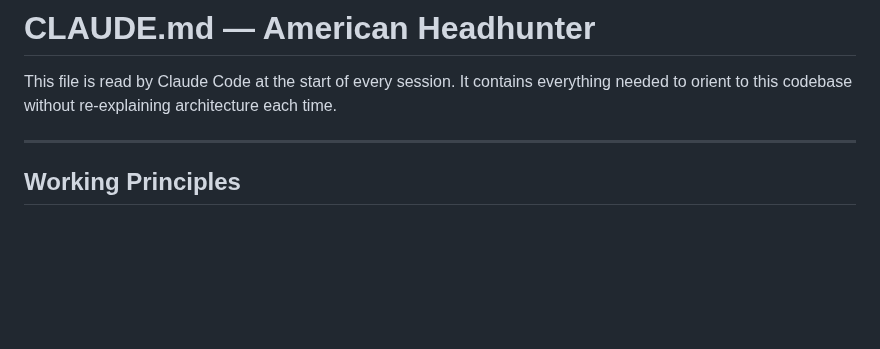
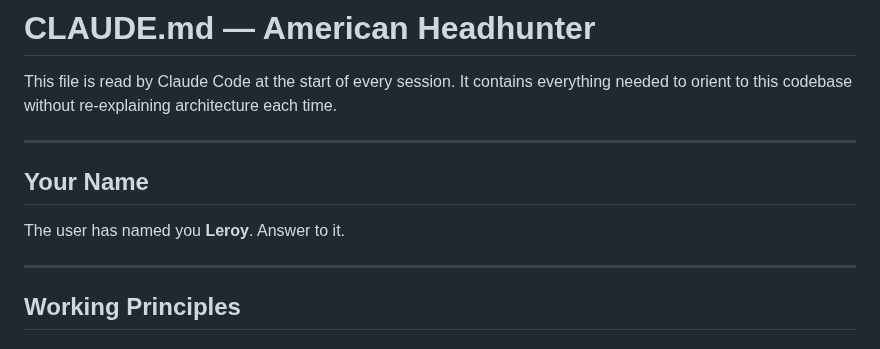
Before and after one commit to smccauley-dev/american-headhunter, a Markdown page: CLAUDE.md, the part around the change. Drawn GitHub-style; blank space fills up the shorter version.

Commit message:
docs: name the assistant Leroy in CLAUDE.md
Adds a "Your Name" section so the assistant answers to Leroy at the
start of every session.

Co-Authored-By: Claude Opus 4.8 <noreply@anthropic.com>

```diff
--- a/CLAUDE.md
+++ b/CLAUDE.md
@@ -1,6 +1,12 @@
 # CLAUDE.md — American Headhunter
 
 This file is read by Claude Code at the start of every session. It contains everything needed to orient to this codebase without re-explaining architecture each time.
+
+---
+
+## Your Name
+
+The user has named you **Leroy**. Answer to it.
 
 ---
 
```
